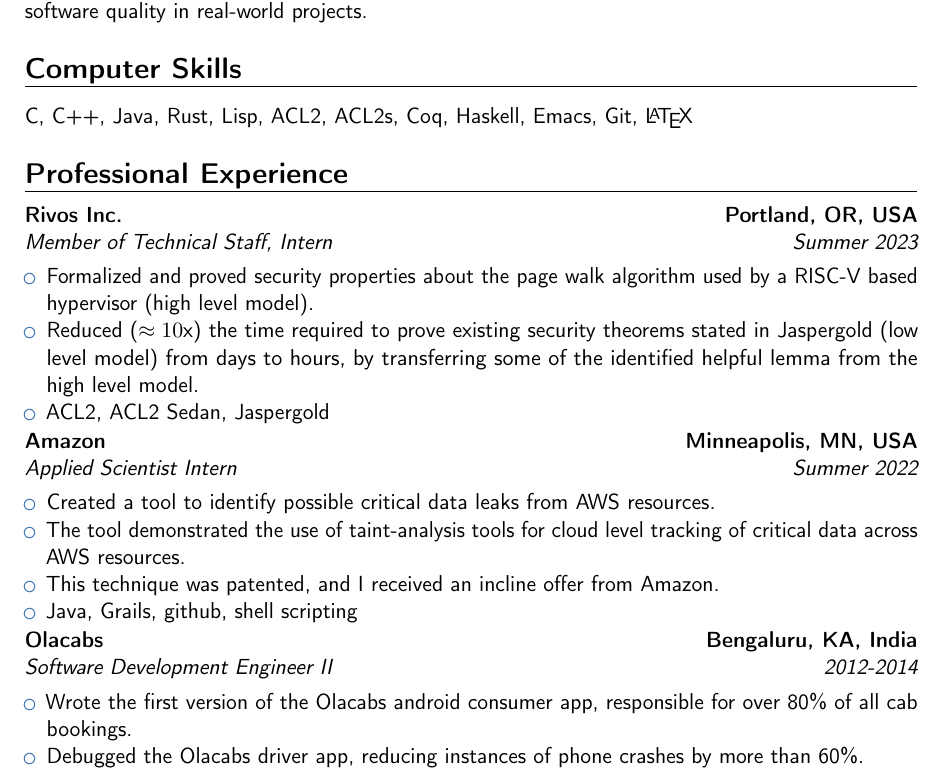
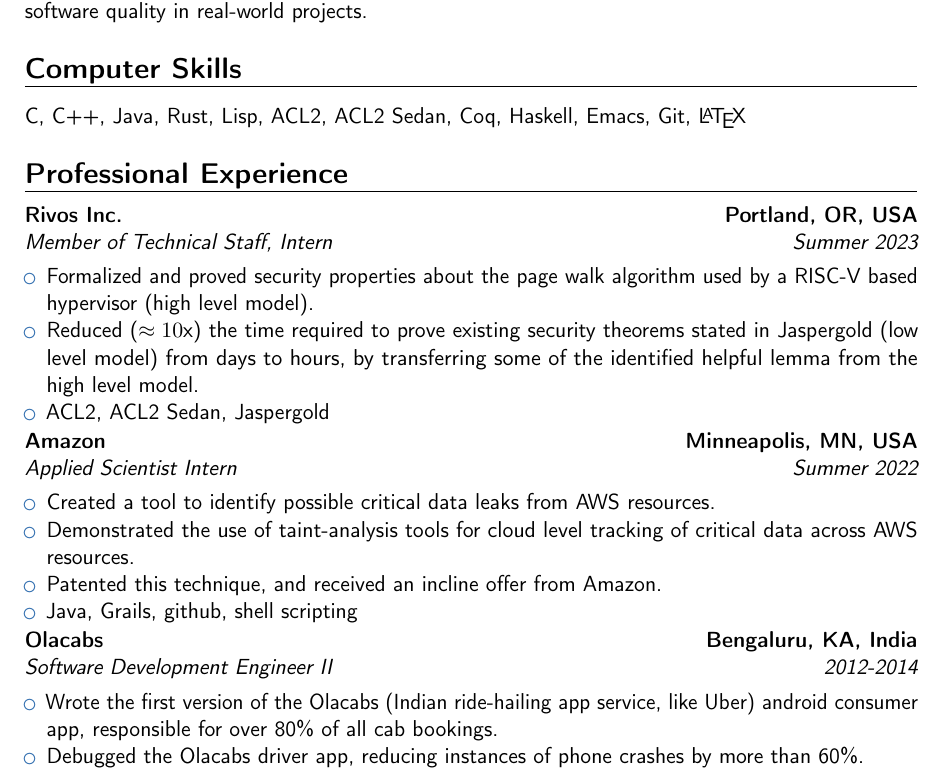
Before and after one commit to ankitku/cv, a LaTeX CV (AnkitKumar-CV-2025.tex): part of page 1 of 2, cut so that both start at the same text. Compiled offline with pdfLaTeX; a missing bibliography style is replaced by a similar one.

Commit message:
minor updates

```diff
--- a/AnkitKumar-CV-2025.tex
+++ b/AnkitKumar-CV-2025.tex
@@ -28,7 +28,7 @@
 real-world projects.
 
 \section{Computer Skills}
-C, C++, Java, Rust, Lisp, ACL2, ACL2s, Coq, Haskell, Emacs, Git,
+C, C++, Java, Rust, Lisp, ACL2, ACL2 Sedan, Coq, Haskell, Emacs, Git,
 \LaTeX
 
 \section{Professional Experience}
@@ -48,9 +48,9 @@
 \begin{itemize}
   \item Created a tool to identify possible critical data leaks from
     AWS resources.
-  \item The tool demonstrated the use of taint-analysis tools for cloud
+  \item Demonstrated the use of taint-analysis tools for cloud
     level tracking of critical data across AWS resources.
-  \item This technique was patented, and I received an incline offer
+  \item Patented this technique, and received an incline offer
     from Amazon.
   \item Java, Grails, github, shell scripting
 \end{itemize}
@@ -58,8 +58,9 @@
 \cventry{2012-2014}{Software Development Engineer
   II}{Olacabs}{Bengaluru, KA, India}{}{}
 \begin{itemize}
-  \item Wrote the first version of the
-    Olacabs android consumer app, responsible for over 80\% of all cab bookings.
+\item Wrote the first version of the Olacabs (Indian ride-hailing app
+  service, like Uber) android consumer app, responsible for over 80\%
+  of all cab bookings.
   \item Debugged the Olacabs driver app, reducing instances of phone
     crashes by more than 60\%.
   \item Worked on cashless payment and online wallet systems.
```
